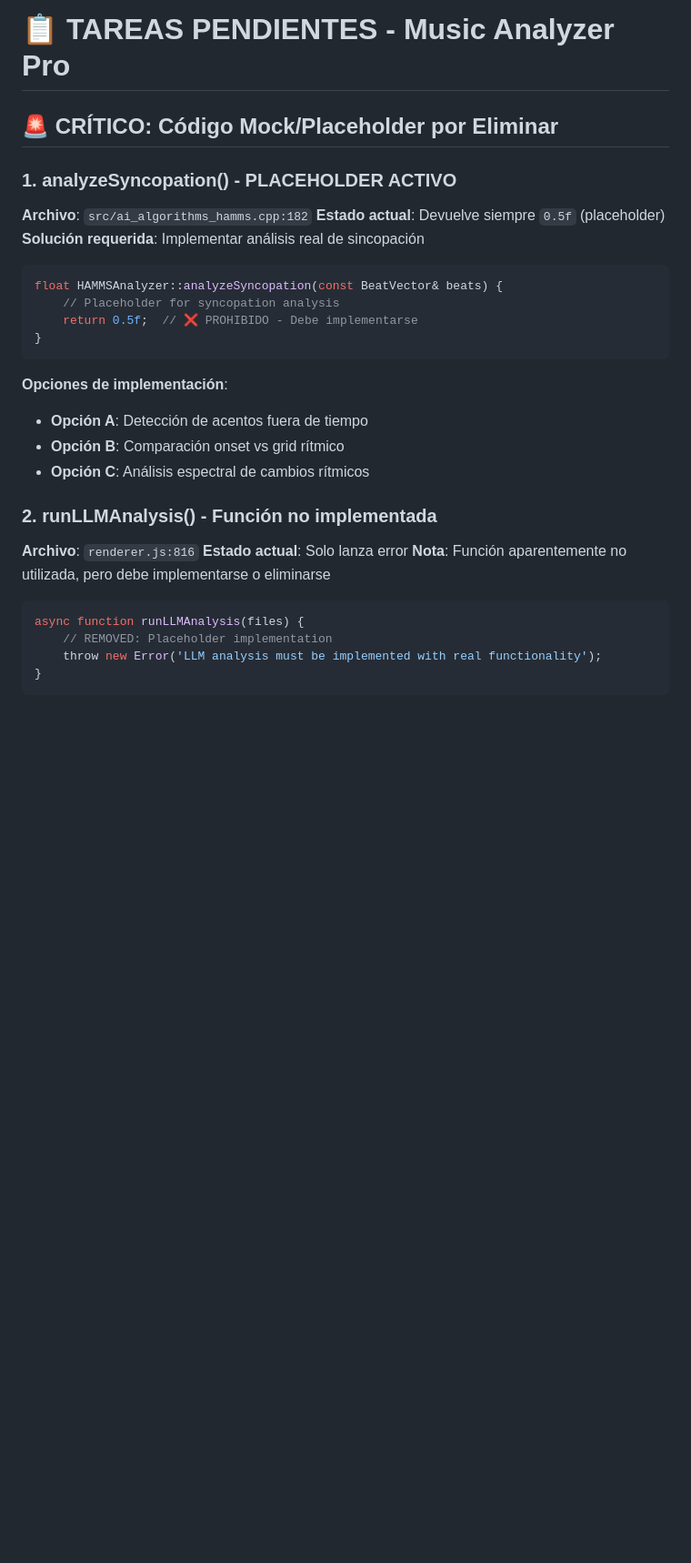
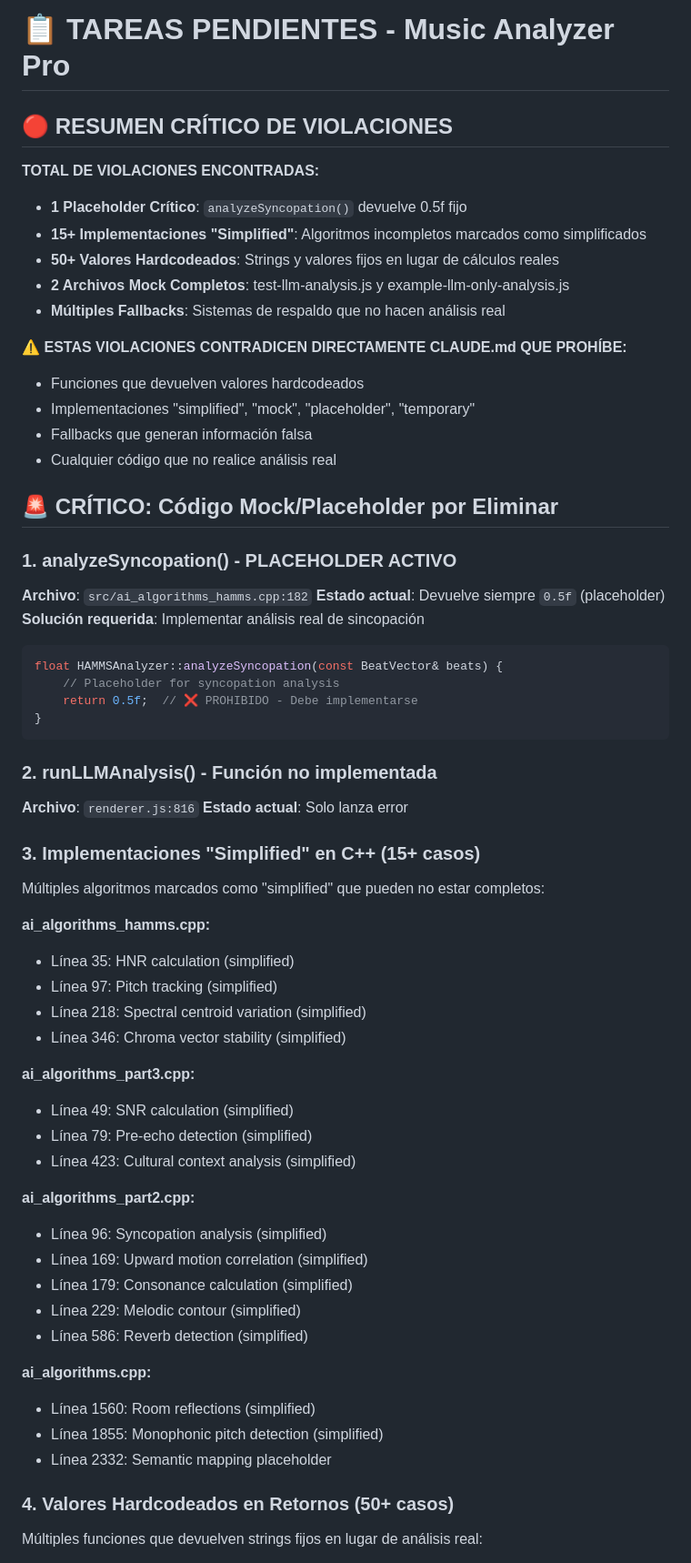
Before and after one commit to FmBlueSystem/music-analyzer-pro, a Markdown page: PENDING_TASKS.md, the part around one of its changes. Shown at 91% size. Rendered like a GitHub page; blank space fills up the shorter version.

````diff
--- a/PENDING_TASKS.md
+++ b/PENDING_TASKS.md
@@ -1,4 +1,19 @@
 # 📋 TAREAS PENDIENTES - Music Analyzer Pro
+
+## 🔴 RESUMEN CRÍTICO DE VIOLACIONES
+
+**TOTAL DE VIOLACIONES ENCONTRADAS:**
+- **1 Placeholder Crítico**: `analyzeSyncopation()` devuelve 0.5f fijo
+- **15+ Implementaciones "Simplified"**: Algoritmos incompletos marcados como simplificados
+- **50+ Valores Hardcodeados**: Strings y valores fijos en lugar de cálculos reales
+- **2 Archivos Mock Completos**: test-llm-analysis.js y example-llm-only-analysis.js
+- **Múltiples Fallbacks**: Sistemas de respaldo que no hacen análisis real
+
+⚠️ **ESTAS VIOLACIONES CONTRADICEN DIRECTAMENTE CLAUDE.md QUE PROHÍBE:**
+- Funciones que devuelven valores hardcodeados
+- Implementaciones "simplified", "mock", "placeholder", "temporary"
+- Fallbacks que generan información falsa
+- Cualquier código que no realice análisis real
 
 ## 🚨 CRÍTICO: Código Mock/Placeholder por Eliminar
 
@@ -14,19 +29,36 @@ float HAMMSAnalyzer::analyzeSyncopation(const BeatVector& beats) {
 }
 ```
 
-**Opciones de implementación**:
-- **Opción A**: Detección de acentos fuera de tiempo
-- **Opción B**: Comparación onset vs grid rítmico
-- **Opción C**: Análisis espectral de cambios rítmicos
-
 ### 2. **runLLMAnalysis() - Función no implementada**
 **Archivo**: `renderer.js:816`
 **Estado actual**: Solo lanza error
-**Nota**: Función aparentemente no utilizada, pero debe implementarse o eliminarse
 
-```javascript
-async function runLLMAnalysis(files) {
-    // REMOVED: Placeholder implementation
-    throw new Error('LLM analysis must be implemented with real functionality');
-}
-```
+### 3. **Implementaciones "Simplified" en C++ (15+ casos)**
+Múltiples algoritmos marcados como "simplified" que pueden no estar completos:
+
+**ai_algorithms_hamms.cpp:**
+- Línea 35: HNR calculation (simplified)
+- Línea 97: Pitch tracking (simplified)
+- Línea 218: Spectral centroid variation (simplified)
+- Línea 346: Chroma vector stability (simplified)
+
+**ai_algorithms_part3.cpp:**
+- Línea 49: SNR calculation (simplified)
+- Línea 79: Pre-echo detection (simplified)
+- Línea 423: Cultural context analysis (simplified)
+
+**ai_algorithms_part2.cpp:**
+- Línea 96: Syncopation analysis (simplified)
+- Línea 169: Upward motion correlation (simplified)
+- Línea 179: Consonance calculation (simplified)
+- Línea 229: Melodic contour (simplified)
+- Línea 586: Reverb detection (simplified)
+
+**ai_algorithms.cpp:**
+- Línea 1560: Room reflections (simplified)
+- Línea 1855: Monophonic pitch detection (simplified)
+- Línea 2332: Semantic mapping placeholder
+
+### 4. **Valores Hardcodeados en Retornos (50+ casos)**
+Múltiples funciones que devuelven strings fijos en lugar de análisis real:
+
````
Also changed, not shown: other parts of PENDING_TASKS.md (+56 -0 lines).
